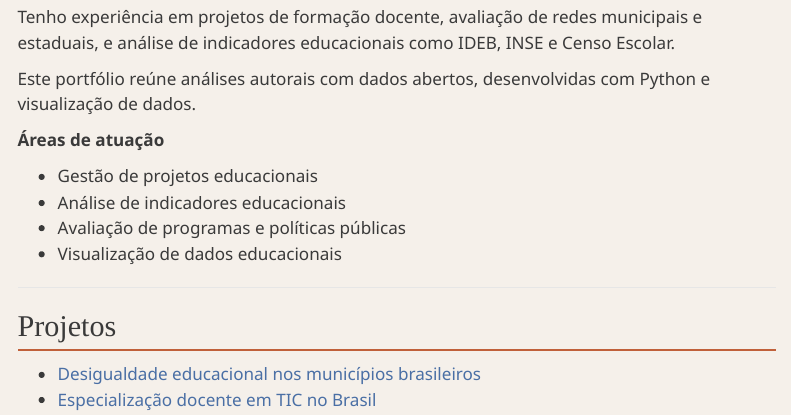
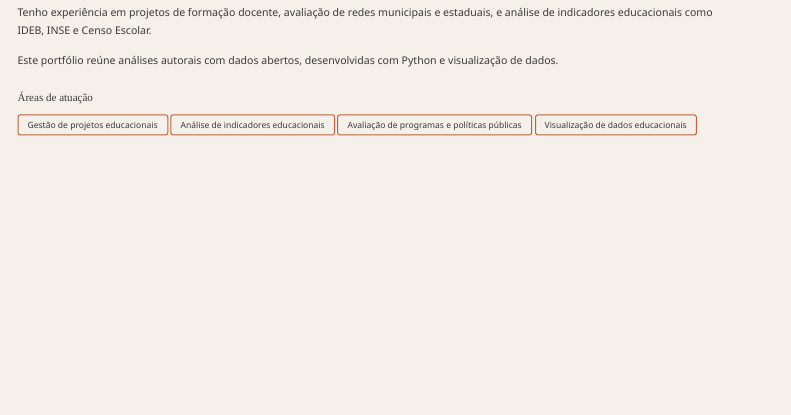
Before and after one commit to BeatrizLobato/beatrizlobato.github.io, a Quarto document (index.qmd): the page in a window 1100 px wide, from 200 px down before the commit and from 160 px down after it, so that both start at the same text. Rendered offline with R 4.5, knitr and Pandoc in place of Quarto, with nearby package versions; menus at the side of the page are left out.

Commit message:
Add files via upload

```diff
--- a/index.qmd
+++ b/index.qmd
@@ -7 +9,2 @@ page-layout: full
 
+Tenho experiência em projetos de formação docente, avaliação de redes municipais e estaduais, e análise de indicadores educacionais como IDEB, INSE e Censo Escolar.
@@ -11,20 +11,13 @@ ensino com evidências para tomada de decisão.
 
-Tenho experiência em projetos de formação docente, avaliação de redes municipais e
-estaduais, e análise de indicadores educacionais como IDEB, INSE e Censo Escolar.
+Este portfólio reúne análises autorais com dados abertos, desenvolvidas com Python e visualização de dados.
 
-Este portfólio reúne análises autorais com dados abertos, desenvolvidas com Python
-e visualização de dados.
+<div class="index-tags-label">Áreas de atuação</div>
 
-**Áreas de atuação**
+::: {.index-tags}
+<span>Gestão de projetos educacionais</span>
+<span>Análise de indicadores educacionais</span>
+<span>Avaliação de programas e políticas públicas</span>
+<span>Visualização de dados educacionais</span>
+:::
 
-- Gestão de projetos educacionais
-- Análise de indicadores educacionais
-- Avaliação de programas e políticas públicas
-- Visualização de dados educacionais
-
----
-
-## Projetos
-
-- [Desigualdade educacional nos municípios brasileiros](analise_ideb_inse.html)
-- [Especialização docente em TIC no Brasil](analise_tic_docentes.html)
+:::
```
Also changed, not shown: index.html, index.qmd (5 more changed lines).
